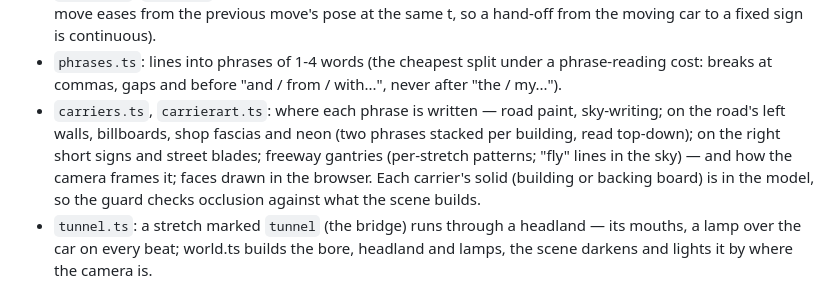
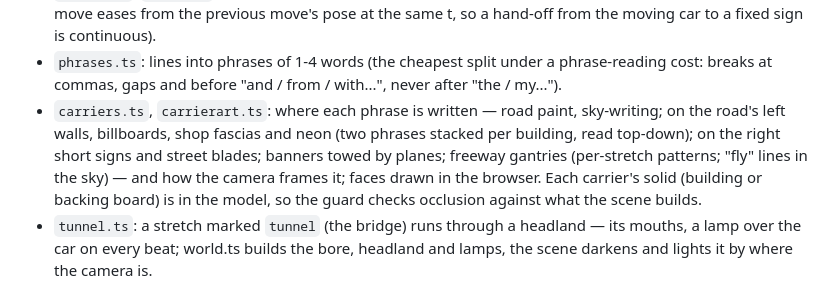
Before and after one commit to 20q2/bmf-lyric-video, a Markdown page: docs/ENGINE.md, the part around the change. Rendered like a GitHub page.

Commit message:
docs: ENGINE.md lists banners
Co-Authored-By: Claude Opus 5.5 <noreply@anthropic.com>

```diff
--- a/docs/ENGINE.md
+++ b/docs/ENGINE.md
@@ -48,7 +48,7 @@ to the user. Only the final export renders video (M5).
   and before "and / from / with...", never after "the / my...").
 - `carriers.ts`, `carrierart.ts`: where each phrase is written — road paint, sky-writing; on the road's left walls,
   billboards, shop fascias and neon (two phrases stacked per building, read top-down); on the right short signs and
-  street blades; freeway gantries (per-stretch patterns; "fly" lines in the sky) — and how the camera frames it; faces
+  street blades; banners towed by planes; freeway gantries (per-stretch patterns; "fly" lines in the sky) — and how the camera frames it; faces
   drawn in the browser. Each carrier's solid (building or backing board) is in the model, so the guard checks
   occlusion against what the scene builds.
 - `tunnel.ts`: a stretch marked `tunnel` (the bridge) runs through a headland — its mouths, a lamp over the car on
```
